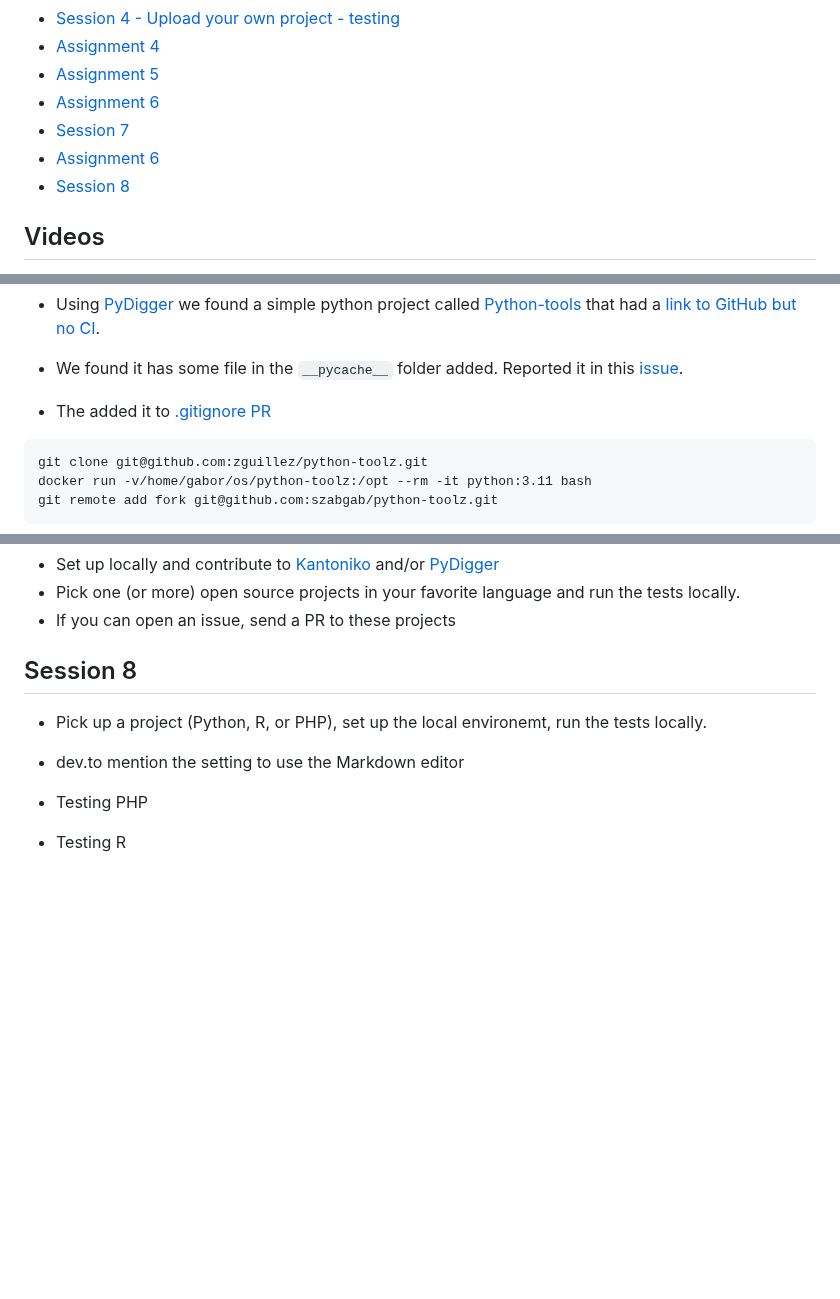
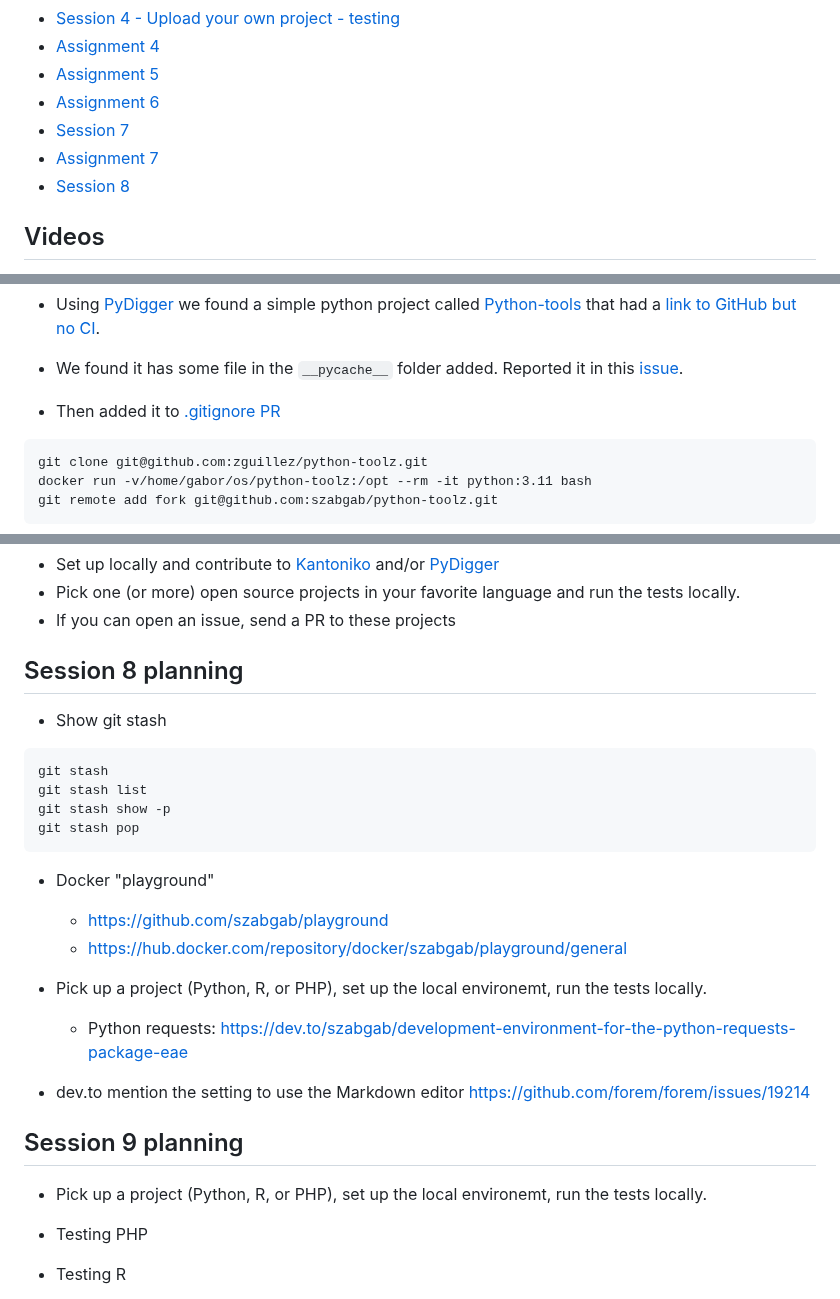
Before and after one commit to OSDC-Code-Maven/osdc-2023-01-public, a Markdown page: README.md, 3 parts joined by grey strips. Rendered like a GitHub page; blank space fills up the shorter version.

````diff
--- a/README.md
+++ b/README.md
@@ -17,7 +17,7 @@ https://osdc.code-maven.com/osdc-2023-01-public/
 * [Assignment 5](#assignment-5)
 * [Assignment 6](#assignment-6)
 * [Session 7](#session-7)
-* [Assignment 6](#assignment-6)
+* [Assignment 7](#assignment-7)
 * [Session 8](#session-8)
 
 ## Videos
@@ -405,7 +405,7 @@ docker run --rm -it python:3.11
 
 * Using [PyDigger](https://pydigger.com/) we found a simple python project called [Python-tools](https://github.com/zguillez/python-toolz) that had a [link to GitHub but no CI](https://pydigger.com/search/has-github-no-ci).
 * We found it has some file in the `__pycache__` folder added. Reported it in this [issue](https://github.com/zguillez/python-toolz/issues/1).
-* The added it to [.gitignore PR](https://github.com/zguillez/python-toolz/pull/2)
+* Then added it to [.gitignore PR](https://github.com/zguillez/python-toolz/pull/2)
 
 ```
 git clone git@github.com:zguillez/python-toolz.git
@@ -552,14 +552,35 @@ Working in a separate branch is less ideal, but when preparing a PR that's the w
 * Pick one (or more) open source projects in your favorite language and run the tests locally.
 * If you can open an issue, send a PR to these projects
 
-## Session 8
+## Session 8 planning
+
+* Show git stash
+
+```
+git stash
+git stash list
+git stash show -p
+git stash pop
+```
+
+* Docker "playground"
+    * https://github.com/szabgab/playground
+    * https://hub.docker.com/repository/docker/szabgab/playground/general
+
+* Pick up a project (Python, R, or PHP), set up the local environemt, run the tests locally.
+    * Python requests: https://dev.to/szabgab/development-environment-for-the-python-requests-package-eae
+
+* dev.to mention the setting to use the Markdown editor
+    https://github.com/forem/forem/issues/19214
+
+
+
+## Session 9 planning
 
 * Pick up a project (Python, R, or PHP), set up the local environemt, run the tests locally.
 
 
 
-* dev.to mention the setting to use the Markdown editor
-
 * Testing PHP
 * Testing R
 
````
